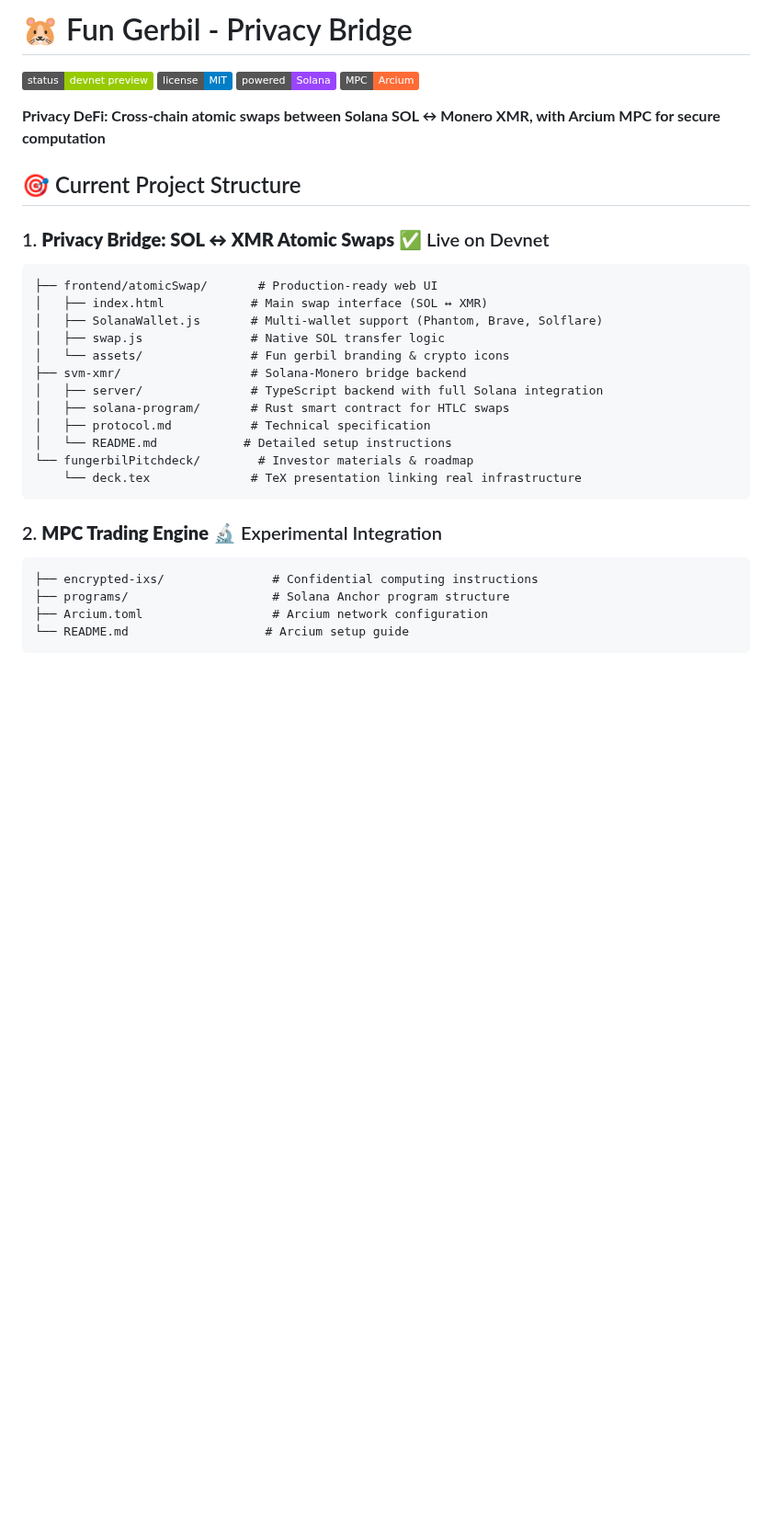
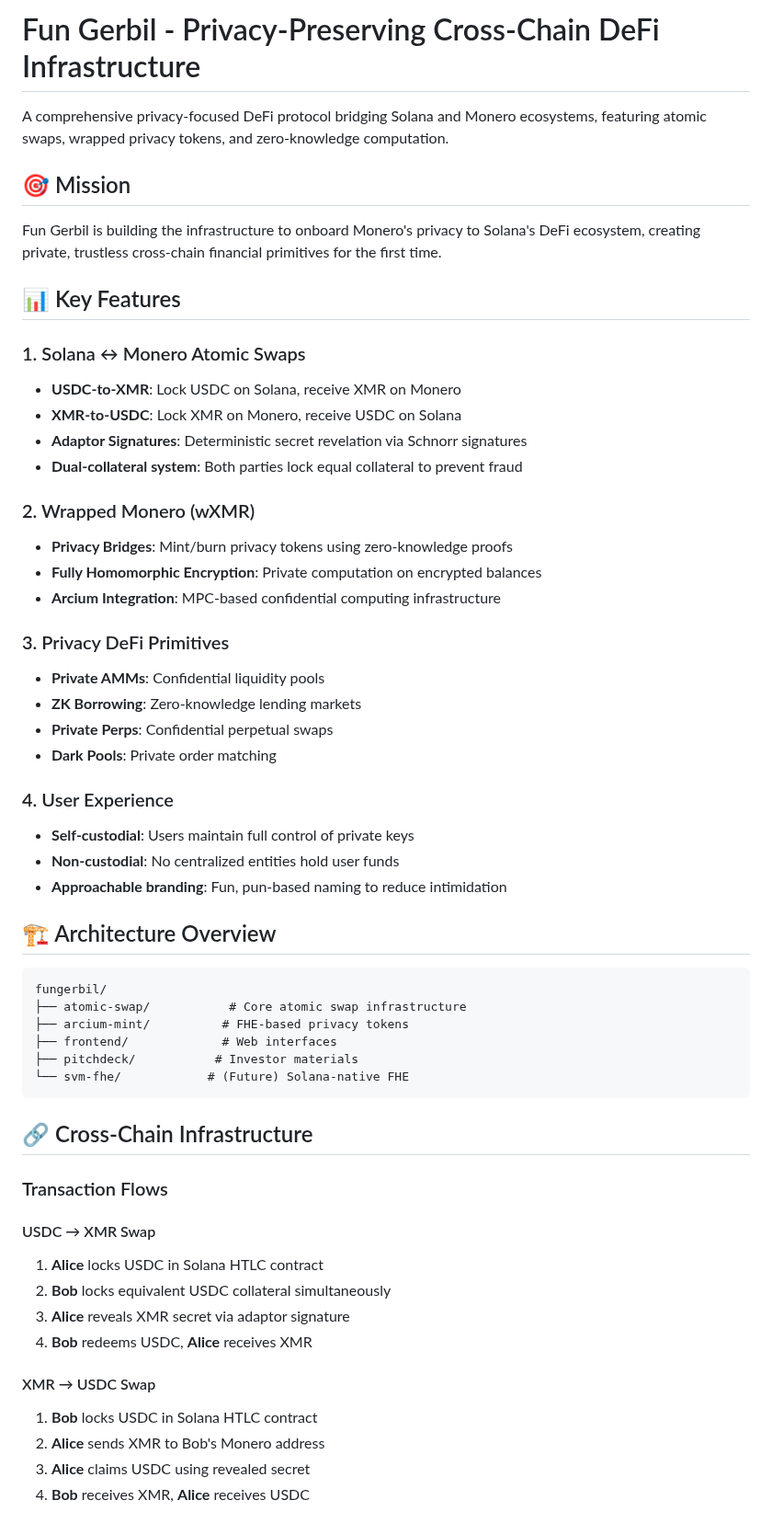
Before and after one commit to madschristensen99/fungerbil, a Markdown page: README.md, the part around one of its changes. Shown at 92% size. Drawn GitHub-style; badges without logos; blank space fills up the shorter version.

````diff
--- a/README.md
+++ b/README.md
@@ -1,31 +1,59 @@
-# 🐹 Fun Gerbil - Privacy Bridge
+# Fun Gerbil - Privacy-Preserving Cross-Chain DeFi Infrastructure
 
-[![Status](https://img.shields.io/badge/status-devnet_preview-green.svg)](https://fungerbil.com) [![License](https://img.shields.io/badge/license-MIT-blue.svg)](LICENSE) [![Solana](https://img.shields.io/badge/powered-Solana-9945FF.svg)](https://solana.com) [![MPC](https://img.shields.io/badge/MPC-Arcium-FF6B35.svg)](https://arcium.com)
+A comprehensive privacy-focused DeFi protocol bridging Solana and Monero ecosystems, featuring atomic swaps, wrapped privacy tokens, and zero-knowledge computation.
 
-**Privacy DeFi: Cross-chain atomic swaps between Solana SOL ↔ Monero XMR, with Arcium MPC for secure computation**
+## 🎯 Mission
 
+Fun Gerbil is building the infrastructure to onboard Monero's privacy to Solana's DeFi ecosystem, creating private, trustless cross-chain financial primitives for the first time.
 
-## 🎯 Current Project Structure
+## 📊 Key Features
 
-### 1. **Privacy Bridge: SOL ↔ XMR Atomic Swaps** ✅ Live on Devnet
-```fungerbil/
-├── frontend/atomicSwap/       # Production-ready web UI
-│   ├── index.html            # Main swap interface (SOL ↔ XMR)
-│   ├── SolanaWallet.js       # Multi-wallet support (Phantom, Brave, Solflare)
-│   ├── swap.js               # Native SOL transfer logic
-│   └── assets/               # Fun gerbil branding & crypto icons
-├── svm-xmr/                  # Solana-Monero bridge backend
-│   ├── server/               # TypeScript backend with full Solana integration
-│   ├── solana-program/       # Rust smart contract for HTLC swaps
-│   ├── protocol.md           # Technical specification
-│   └── README.md            # Detailed setup instructions
-└── fungerbilPitchdeck/        # Investor materials & roadmap
-    └── deck.tex              # TeX presentation linking real infrastructure
+### 1. Solana ↔ Monero Atomic Swaps
+- **USDC-to-XMR**: Lock USDC on Solana, receive XMR on Monero
+- **XMR-to-USDC**: Lock XMR on Monero, receive USDC on Solana
+- **Adaptor Signatures**: Deterministic secret revelation via Schnorr signatures
+- **Dual-collateral system**: Both parties lock equal collateral to prevent fraud
+
+### 2. Wrapped Monero (wXMR)
+- **Privacy Bridges**: Mint/burn privacy tokens using zero-knowledge proofs
+- **Fully Homomorphic Encryption**: Private computation on encrypted balances
+- **Arcium Integration**: MPC-based confidential computing infrastructure
+
+### 3. Privacy DeFi Primitives
+- **Private AMMs**: Confidential liquidity pools
+- **ZK Borrowing**: Zero-knowledge lending markets
+- **Private Perps**: Confidential perpetual swaps
+- **Dark Pools**: Private order matching
+
+### 4. User Experience
+- **Self-custodial**: Users maintain full control of private keys
+- **Non-custodial**: No centralized entities hold user funds
+- **Approachable branding**: Fun, pun-based naming to reduce intimidation
+
+## 🏗️ Architecture Overview
+
+```
+fungerbil/
+├── atomic-swap/           # Core atomic swap infrastructure
+├── arcium-mint/          # FHE-based privacy tokens
+├── frontend/             # Web interfaces
+├── pitchdeck/           # Investor materials
+└── svm-fhe/            # (Future) Solana-native FHE
 ```
 
-### 2. **MPC Trading Engine** 🔬 Experimental Integration
-```etest/                           # Arcium MPC integration
-├── encrypted-ixs/               # Confidential computing instructions
-├── programs/                    # Solana Anchor program structure
-├── Arcium.toml                  # Arcium network configuration
-└── README.md                   # Arcium setup guide
+## 🔗 Cross-Chain Infrastructure
+
+### Transaction Flows
+
+#### USDC → XMR Swap
+1. **Alice** locks USDC in Solana HTLC contract
+2. **Bob** locks equivalent USDC collateral simultaneously
+3. **Alice** reveals XMR secret via adaptor signature
+4. **Bob** redeems USDC, **Alice** receives XMR
+
+#### XMR → USDC Swap
+1. **Bob** locks USDC in Solana HTLC contract
+2. **Alice** sends XMR to Bob's Monero address
+3. **Alice** claims USDC using revealed secret
+4. **Bob** receives XMR, **Alice** receives USDC
+
````
Also changed, not shown: other parts of README.md (+179 -163 lines).
